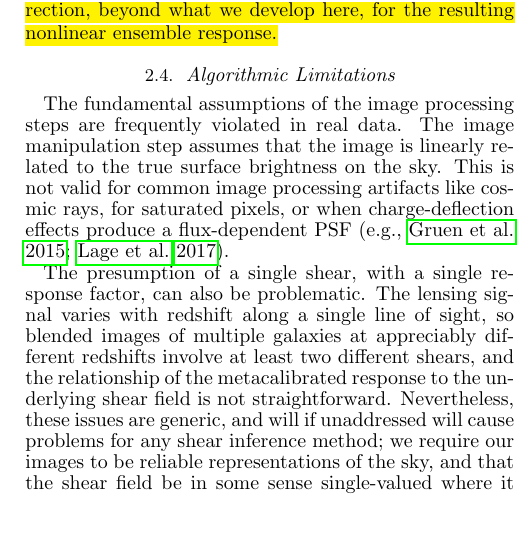
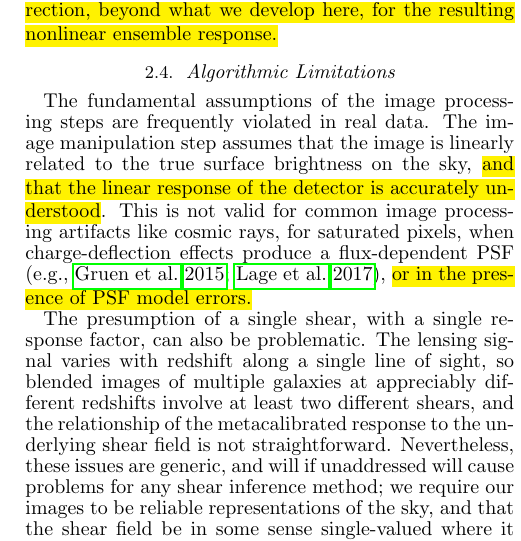
Before and after one commit to emhuff/MetaCalibration, a LaTeX document (tex/metacalibration.tex): part of one column of page 4 of 16, cut so that both start at the same text, the shorter picture padded with empty space. Compiled offline with pdfLaTeX.

Commit message:
last few items fixed and highlighted.

```diff
--- a/tex/metacalibration.tex
+++ b/tex/metacalibration.tex
@@ -416,10 +416,12 @@ we develop here, for the resulting nonlinear ensemble response.}
 The fundamental assumptions of the image processing steps are
 frequently violated in real data. The image manipulation step assumes
 that the image is linearly related to the true surface brightness on
-the sky. This is not valid for common image processing artifacts like
-cosmic rays, for saturated pixels, or when charge-deflection effects
-produce a flux-dependent PSF (e.g.,
-\citealt{2015JInst..10C5032G, 2017JInst..12C3091L}).
+the sky, \hl{and that the linear response of the detector is accurately
+understood}. This is not valid for common image processing artifacts
+like cosmic rays, for saturated pixels, when charge-deflection
+effects produce a flux-dependent PSF (e.g.,
+\citealt{2015JInst..10C5032G, 2017JInst..12C3091L}), \hl{or in the
+presence of PSF model errors.}
 
 The presumption of a single shear, with a single response factor, can
 also be problematic. The lensing signal varies with redshift along a
```
